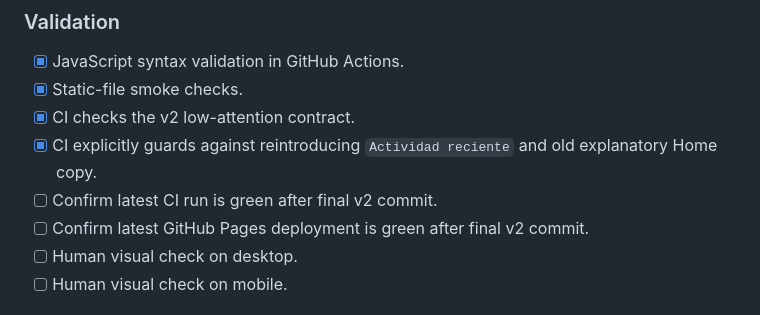
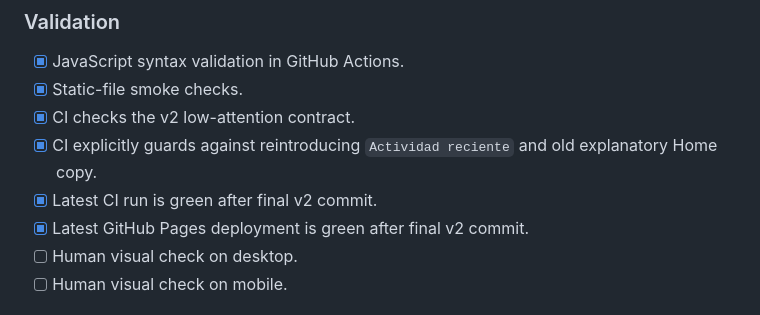
Before and after one commit to ortiz-luis/joseluis, a Markdown page: PROJECT_STATUS.md, the part around the change. GitHub-like rendering.

Commit message:
docs: mark v2 CI and Pages validation complete

```diff
--- a/PROJECT_STATUS.md
+++ b/PROJECT_STATUS.md
@@ -67,8 +67,8 @@
 - [x] Static-file smoke checks.
 - [x] CI checks the v2 low-attention contract.
 - [x] CI explicitly guards against reintroducing `Actividad reciente` and old explanatory Home copy.
-- [ ] Confirm latest CI run is green after final v2 commit.
-- [ ] Confirm latest GitHub Pages deployment is green after final v2 commit.
+- [x] Latest CI run is green after final v2 commit.
+- [x] Latest GitHub Pages deployment is green after final v2 commit.
 - [ ] Human visual check on desktop.
 - [ ] Human visual check on mobile.
 
```
